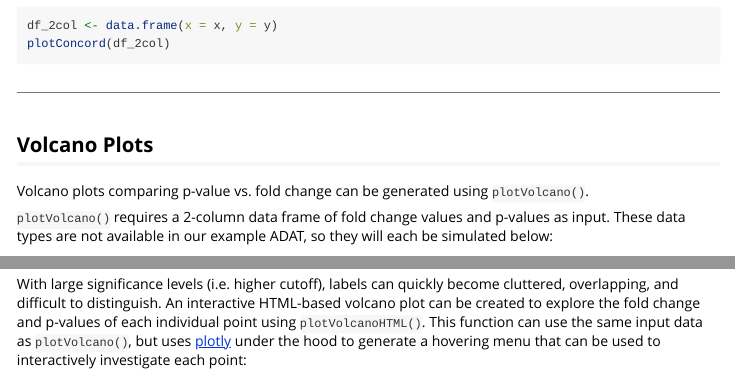
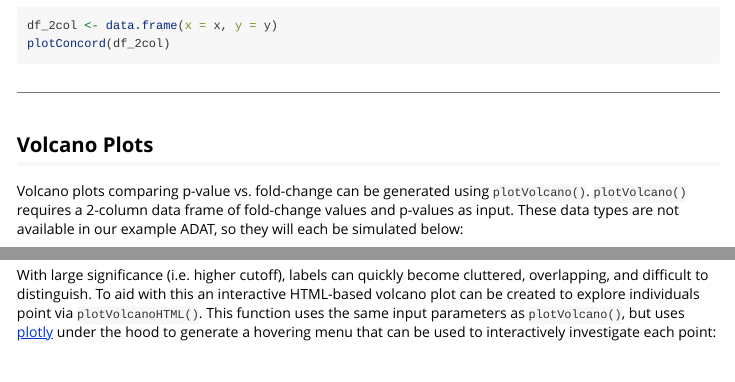
Before and after one commit to SomaLogic/SomaPlotr, an R Markdown document (vignettes/SomaPlotr.Rmd): the page in a window 1100 px wide, from 2550 px down, and a second part further down, joined at a grey line. Rendered offline with R 4.5, knitr and Pandoc, with nearby package versions; some code elsewhere in the file could not run offline; long lines of code are wrapped.

Commit message:
Minor tweak to pkg vignette

````diff
--- a/vignettes/SomaPlotr.Rmd
+++ b/vignettes/SomaPlotr.Rmd
@@ -160,10 +160,9 @@ plotConcord(df_2col)
 
 ## Volcano Plots
 
-Volcano plots comparing p-value vs. fold change can be generated using
+Volcano plots comparing p-value vs. fold-change can be generated using
 `plotVolcano()`.
-
-`plotVolcano()` requires a 2-column data frame of fold change values and
+`plotVolcano()` requires a 2-column data frame of fold-change values and
 p-values as input. These data types are not available in our example ADAT, so
 they will each be simulated below:
 
@@ -207,12 +207,12 @@ plotVolcano(
 )
 ```
 
-With large significance levels (i.e. higher cutoff), labels can quickly
+With large significance (i.e. higher cutoff), labels can quickly
 become cluttered, overlapping, and difficult to distinguish.
-An interactive HTML-based volcano plot can be created to explore the fold
-change and p-values of each individual point using `plotVolcanoHTML()`.
-This function can use the same input data as `plotVolcano()`, but uses
-[plotly](https://plotly.com/r/)
+To aid with this an interactive HTML-based volcano plot can be
+created to explore individuals point via `plotVolcanoHTML()`.
+This function uses the same input parameters as `plotVolcano()`,
+but uses [plotly](https://plotly.com/r/)
 under the hood to generate a hovering menu that can be used to
 interactively investigate each point:
 
````
Also changed, not shown: vignettes/SomaPlotr.Rmd (15 more changed lines).
